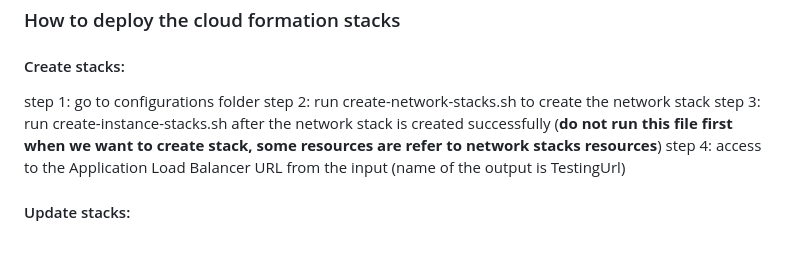
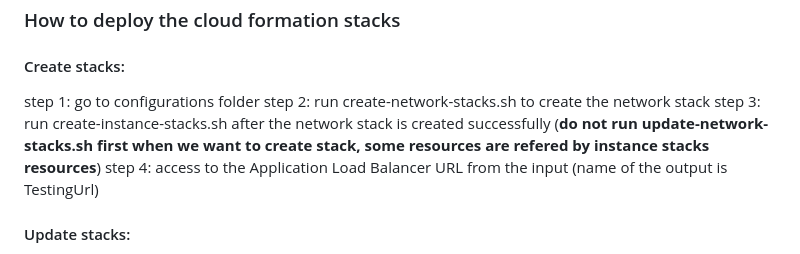
Before and after one commit to nguyenchauthaoquan/udacity-iac-high-availability-app, a Markdown page: README.md, the part around the change. Drawn GitHub-style.

Commit message:
Update guideline

```diff
--- a/README.md
+++ b/README.md
@@ -57,7 +57,7 @@ documentation: the directory of aws diagram
 #### Create stacks:
 step 1: go to configurations folder
 step 2: run create-network-stacks.sh to create the network stack
-step 3: run create-instance-stacks.sh after the network stack is created successfully (<font color="red"><strong>do not run this file first when we want to create stack, some resources are refer to network stacks resources</strong></font>)
+step 3: run create-instance-stacks.sh after the network stack is created successfully (<font color="red"><strong>do not run update-network-stacks.sh first when we want to create stack, some resources are refered by instance stacks resources</strong></font>)
 step 4: access to the Application Load Balancer URL from the input (name of the output is TestingUrl)
 #### Update stacks:
 step 1: go to configurations folder
```
